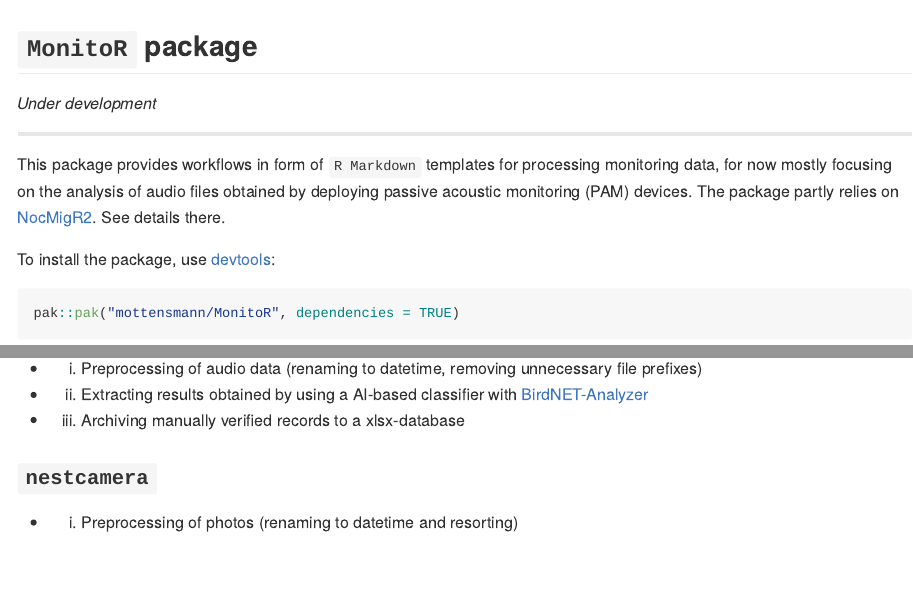
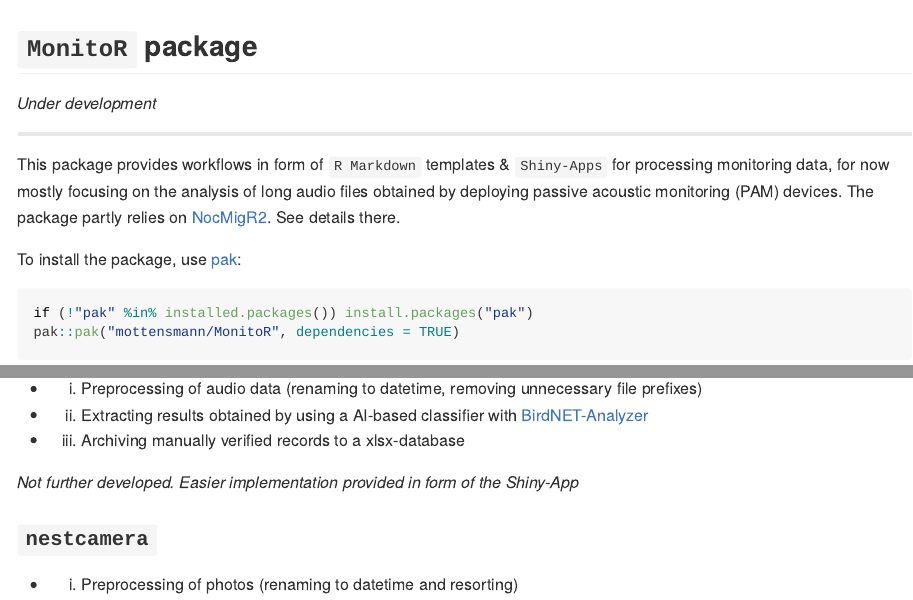
Before and after one commit to mottensmann/MonitoR, an R Markdown document (README.Rmd): the page in a window 1100 px wide, from its top, and a second part further down, joined at a grey line. The pictures show the output file README.md that the author committed with the source, drawn offline in the style of GitHub.

Commit message:
updating README

````diff
--- a/README.Rmd
+++ b/README.Rmd
@@ -21,11 +21,12 @@ knitr::opts_chunk$set(
 
 ___
 
-This package provides workflows in form of `R Markdown` templates for processing monitoring data, for now mostly focusing on the analysis of audio files obtained by deploying passive acoustic monitoring (PAM) devices. The package partly relies on [NocMigR2](github.com/mottensmann/NocMigR2). See details there.
+This package provides workflows in form of `R Markdown` templates & `Shiny-Apps` for processing monitoring data, for now mostly focusing on the analysis of long audio files obtained by deploying passive acoustic monitoring (PAM) devices. The package partly relies on [NocMigR2](github.com/mottensmann/NocMigR2). See details there.
 
-To install the package, use [devtools](https://github.com/r-lib/devtools):
+To install the package, use [pak](https://github.com/r-lib/pak):
 
 ```{r Install-NocMigR2, eval=FALSE}
+if (!'pak' %in% installed.packages()) install.packages("pak")
 pak::pak("mottensmann/MonitoR", dependencies = TRUE)
 ```
 
@@ -60,6 +62,9 @@ knitr::include_graphics(path = "README_files/app3.png", dpi = 300)
 * (2) Extracting results obtained by using a AI-based classifier with [BirdNET-Analyzer](https://github.com/kahst/BirdNET-Analyzer)
 * (3) Archiving manually verified records to a xlsx-database
 
+*Not further developed. Easier implementation provided in form of the Shiny-App*
+
+
 ### `nestcamera`
 
 * (1) Preprocessing of photos (renaming to datetime and resorting)
````
Also changed, not shown: README.md, README.Rmd (1 more changed lines), 4 other files.
